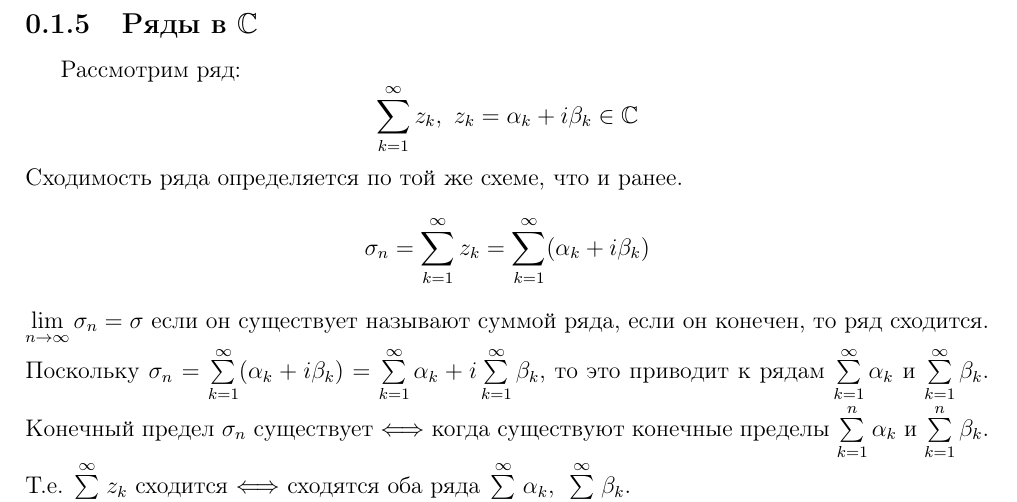
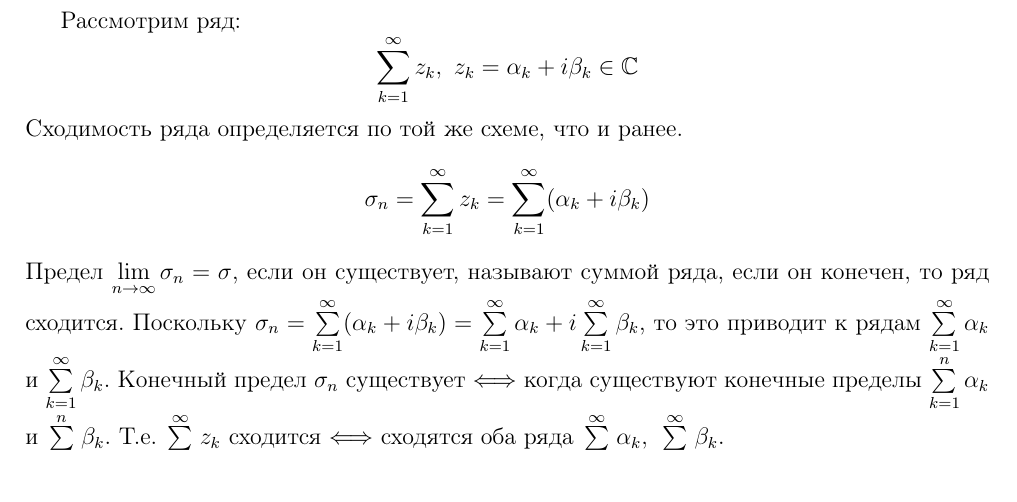
Before and after one commit to alex65536/bulatov-lectures, a LaTeX document (tex/chapter11/lec30.tex): part of page 5 of 5, cut at the place of the change. Compiled offline with pdfLaTeX.

Commit message:
Update lec30.tex

```diff
--- a/tex/chapter11/lec30.tex
+++ b/tex/chapter11/lec30.tex
@@ -235,14 +235,14 @@ $\sum\limits_{k = 1}^{\infty} b_k$ условно сходятся, то их п
 \begin{remark}
 	Произведение расходящихся рядов может оказаться сходящимся.
 \end{remark}
-\subsection{Ряды в $\mathbb{C}$}
+\section{Ряды в $\mathbb{C}$}
 Рассмотрим ряд:
 \[\sum\limits_{k = 1}^{\infty} z_k , \ z_k = \alpha_k + i\beta_k \in \mathbb{C}\]
 Сходимость ряда определяется по той же схеме, что и ранее.
 \[ \sigma_n = \sum\limits_{k = 1}^{\infty} z_k =
 \sum\limits_{k = 1}^{\infty} (\alpha_k + i\beta_k)\]
-$\lim\limits_{n \to \infty} \sigma_n = \sigma$
-если он существует называют суммой ряда, если он конечен, то ряд сходится.
+Предел $\lim\limits_{n \to \infty} \sigma_n = \sigma$,
+если он существует, называют суммой ряда, если он конечен, то ряд сходится.
 Поскольку $\sigma_n = \sum\limits_{k = 1}^{\infty} (\alpha_k + i\beta_k) =
 \sum\limits_{k = 1}^{\infty} \alpha_k + i \sum\limits_{k = 1}^{\infty} \beta_k$,
 то это приводит к рядам $\sum\limits_{k = 1}^{\infty} \alpha_k$ и
```
